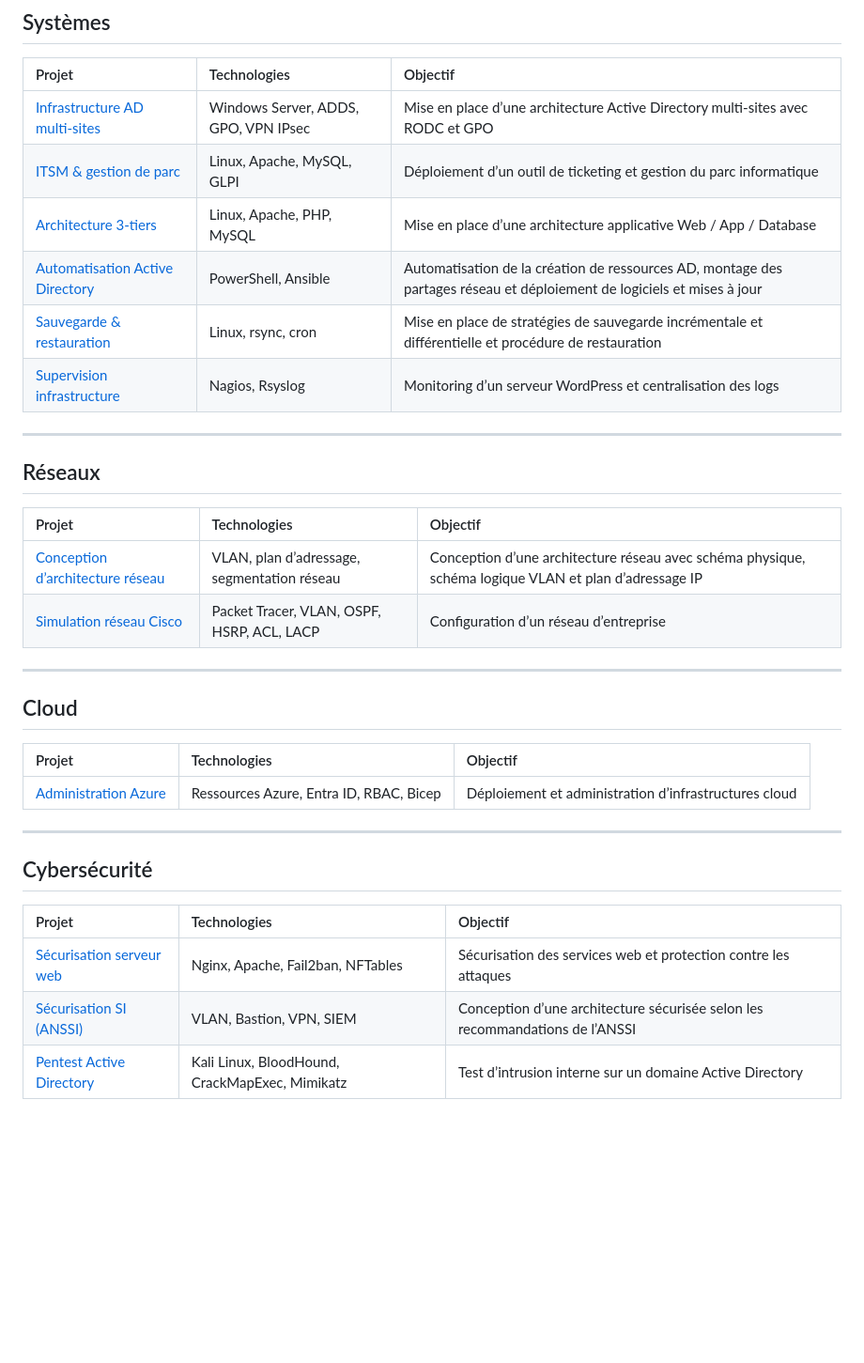
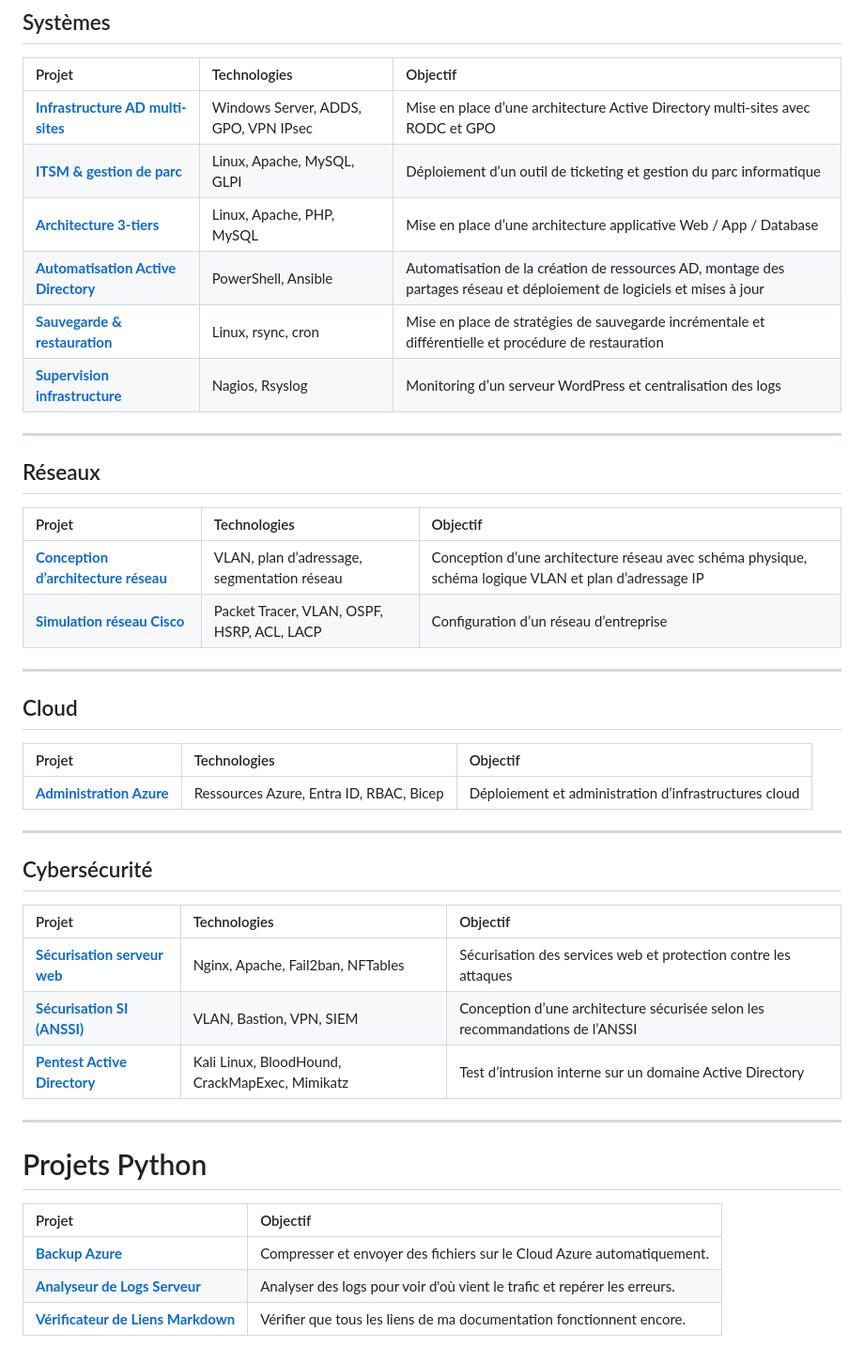
Before and after one commit to lucasbeneteau/Portfolio-projets, a Markdown page: README.md, the part around one of its changes. Shown at 94% size. Drawn GitHub-style; blank space fills up the shorter version.

```diff
--- a/README.md
+++ b/README.md
@@ -25,12 +25,12 @@ Les projets couvrent l’administration système, réseau, cloud et cybersécuri
 
 | Projet | Technologies | Objectif |
 | :--- | :--- | :--- |
-| [Infrastructure AD multi-sites](./projet01-ad-multisite) | Windows Server, ADDS, GPO, VPN IPsec | Mise en place d’une architecture Active Directory multi-sites avec RODC et GPO |
-| [ITSM & gestion de parc](./projet02-glpi) | Linux, Apache, MySQL, GLPI | Déploiement d’un outil de ticketing et gestion du parc informatique |
-| [Architecture 3-tiers](./projet03-architecture-3tier) | Linux, Apache, PHP, MySQL | Mise en place d’une architecture applicative Web / App / Database |
-| [Automatisation Active Directory](./projet04-automatisation-ad) | PowerShell, Ansible | Automatisation de la création de ressources AD, montage des partages réseau et déploiement de logiciels et mises à jour |
-| [Sauvegarde & restauration](./projet05-backup-rsync) | Linux, rsync, cron | Mise en place de stratégies de sauvegarde incrémentale et différentielle et procédure de restauration |
-| [Supervision infrastructure](./projet06-supervision-nagios) | Nagios, Rsyslog | Monitoring d’un serveur WordPress et centralisation des logs |
+| **[Infrastructure AD multi-sites](./projet01-ad-multisite)** | Windows Server, ADDS, GPO, VPN IPsec | Mise en place d’une architecture Active Directory multi-sites avec RODC et GPO |
+| **[ITSM & gestion de parc](./projet02-glpi)** | Linux, Apache, MySQL, GLPI | Déploiement d’un outil de ticketing et gestion du parc informatique |
+| **[Architecture 3-tiers](./projet03-architecture-3tier)** | Linux, Apache, PHP, MySQL | Mise en place d’une architecture applicative Web / App / Database |
+| **[Automatisation Active Directory](./projet04-automatisation-ad)** | PowerShell, Ansible | Automatisation de la création de ressources AD, montage des partages réseau et déploiement de logiciels et mises à jour |
+| **[Sauvegarde & restauration](./projet05-backup-rsync)** | Linux, rsync, cron | Mise en place de stratégies de sauvegarde incrémentale et différentielle et procédure de restauration |
+| **[Supervision infrastructure](./projet06-supervision-nagios)** | Nagios, Rsyslog | Monitoring d’un serveur WordPress et centralisation des logs |
 
 ---
 
@@ -38,8 +38,8 @@ Les projets couvrent l’administration système, réseau, cloud et cybersécuri
 
 | Projet | Technologies | Objectif |
 | :--- | :--- | :--- |
-| [Conception d’architecture réseau](./projet07-conception-reseau) | VLAN, plan d’adressage, segmentation réseau | Conception d’une architecture réseau avec schéma physique, schéma logique VLAN et plan d’adressage IP |
-| [Simulation réseau Cisco](./projet08-reseau-cisco) | Packet Tracer, VLAN, OSPF, HSRP, ACL, LACP | Configuration d’un réseau d’entreprise |
+| **[Conception d’architecture réseau](./projet07-conception-reseau)** | VLAN, plan d’adressage, segmentation réseau | Conception d’une architecture réseau avec schéma physique, schéma logique VLAN et plan d’adressage IP |
+| **[Simulation réseau Cisco](./projet08-reseau-cisco)** | Packet Tracer, VLAN, OSPF, HSRP, ACL, LACP | Configuration d’un réseau d’entreprise |
 
 ---
 
@@ -47,7 +47,7 @@ Les projets couvrent l’administration système, réseau, cloud et cybersécuri
 
 | Projet | Technologies | Objectif |
 | :--- | :--- | :--- |
-| [Administration Azure](./projet12-cloud-azure) | Ressources Azure, Entra ID, RBAC, Bicep | Déploiement et administration d’infrastructures cloud |
+| **[Administration Azure](./projet12-cloud-azure)** | Ressources Azure, Entra ID, RBAC, Bicep | Déploiement et administration d’infrastructures cloud |
 
 ---
 
@@ -55,6 +55,16 @@ Les projets couvrent l’administration système, réseau, cloud et cybersécuri
 
 | Projet | Technologies | Objectif |
 | :--- | :--- | :--- |
-| [Sécurisation serveur web](./projet09-web-securise) | Nginx, Apache, Fail2ban, NFTables | Sécurisation des services web et protection contre les attaques |
-| [Sécurisation SI (ANSSI)](./projet10-securisation-si) | VLAN, Bastion, VPN, SIEM | Conception d’une architecture sécurisée selon les recommandations de l’ANSSI |
-| [Pentest Active Directory](./projet11-pentest-ad) | Kali Linux, BloodHound, CrackMapExec, Mimikatz | Test d’intrusion interne sur un domaine Active Directory |
+| **[Sécurisation serveur web](./projet09-web-securise)** | Nginx, Apache, Fail2ban, NFTables | Sécurisation des services web et protection contre les attaques |
+| **[Sécurisation SI (ANSSI)](./projet10-securisation-si)** | VLAN, Bastion, VPN, SIEM | Conception d’une architecture sécurisée selon les recommandations de l’ANSSI |
+| **[Pentest Active Directory](./projet11-pentest-ad)** | Kali Linux, BloodHound, CrackMapExec, Mimikatz | Test d’intrusion interne sur un domaine Active Directory |
+
+---
+
+# Projets Python
+
+| Projet | Objectif |
+| :--- | :--- |
+| **[Backup Azure](/python-projets/projet-cloud-backup/)** | Compresser et envoyer des fichiers sur le Cloud Azure automatiquement. |
+| **[Analyseur de Logs Serveur](/python-projets/projet-log-analyzer/)** | Analyser des logs pour voir d'où vient le trafic et repérer les erreurs. |
+| **[Vérificateur de Liens Markdown](/python-projets/projet-markdown-checker/)** | Vérifier que tous les liens de ma documentation fonctionnent encore. |
```
Also changed, not shown: other parts of README.md (+1 -1 lines).
